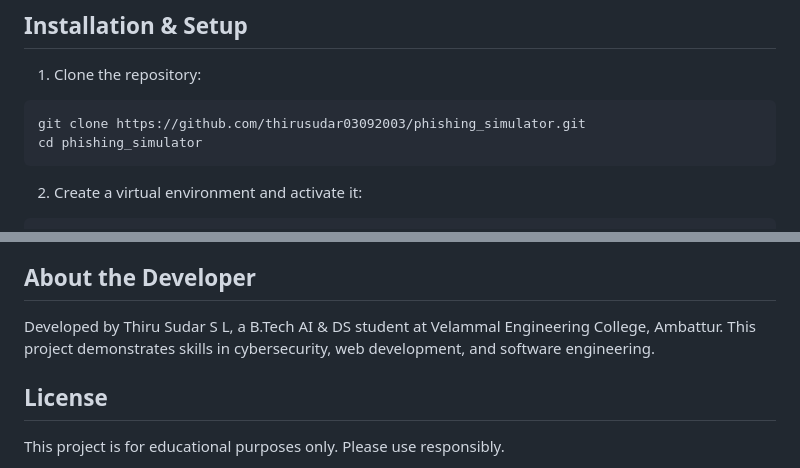
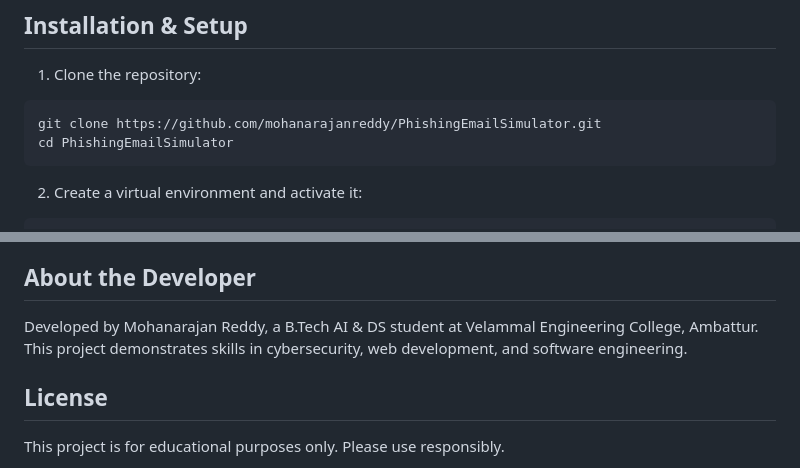
Before and after one commit to mohanarajanreddy/PhishingEmailSimulator, a Markdown page: README.md, 2 parts joined by grey strips. Rendered like a GitHub page.

````diff
--- a/README.md
+++ b/README.md
@@ -57,8 +57,8 @@ phishing_simulator/
 
 1. Clone the repository:
 ```bash
-git clone https://github.com/thirusudar03092003/phishing_simulator.git
-cd phishing_simulator
+git clone https://github.com/mohanarajanreddy/PhishingEmailSimulator.git
+cd PhishingEmailSimulator
 ```
 
 2. Create a virtual environment and activate it:
@@ -177,7 +177,7 @@ This tool is intended for educational and security awareness training purposes o
 
 ## About the Developer
 
-Developed by Thiru Sudar S L, a B.Tech AI & DS student at Velammal Engineering College, Ambattur. This project demonstrates skills in cybersecurity, web development, and software engineering.
+Developed by Mohanarajan Reddy, a B.Tech AI & DS student at Velammal Engineering College, Ambattur. This project demonstrates skills in cybersecurity, web development, and software engineering.
 
 ## License
 
````
